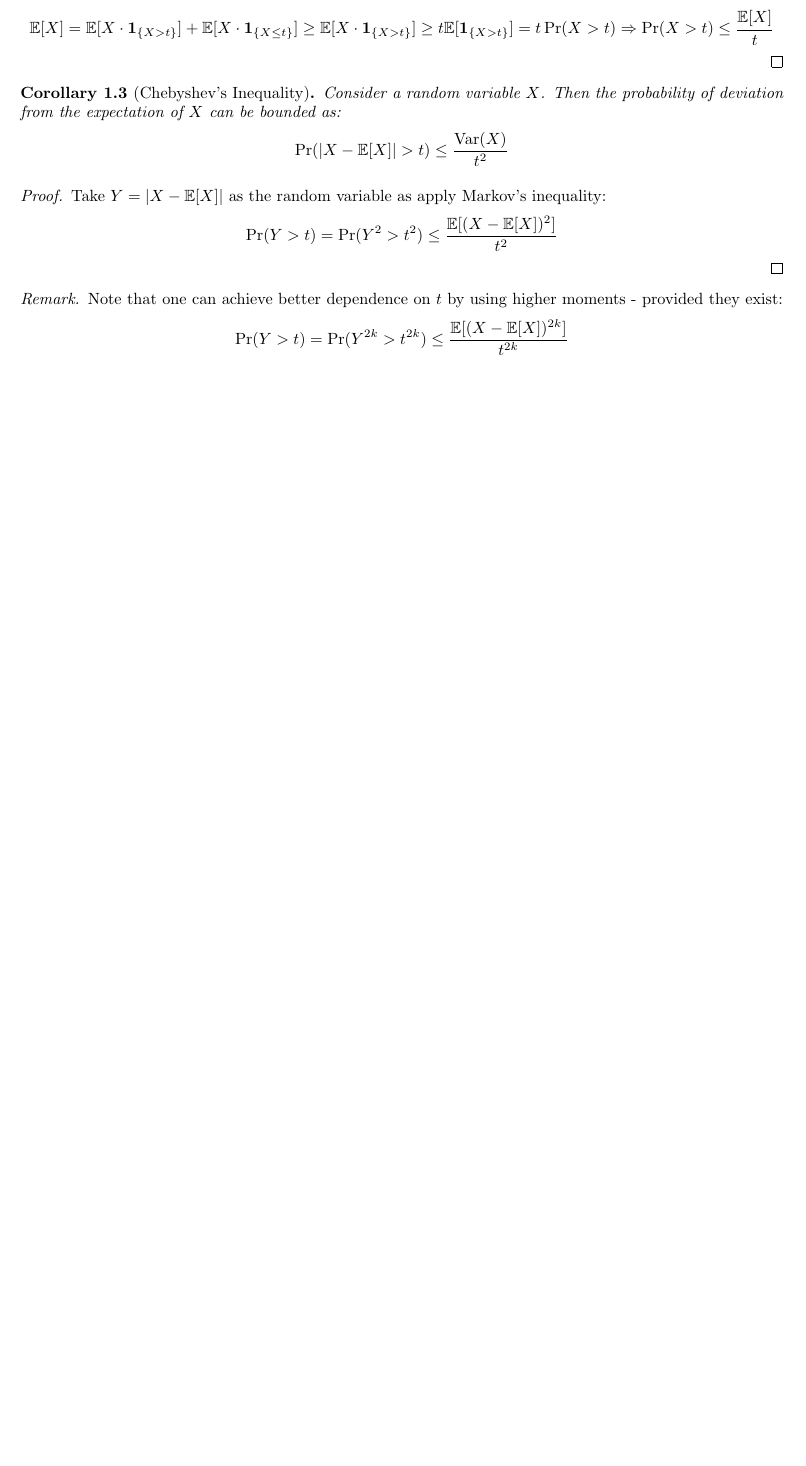
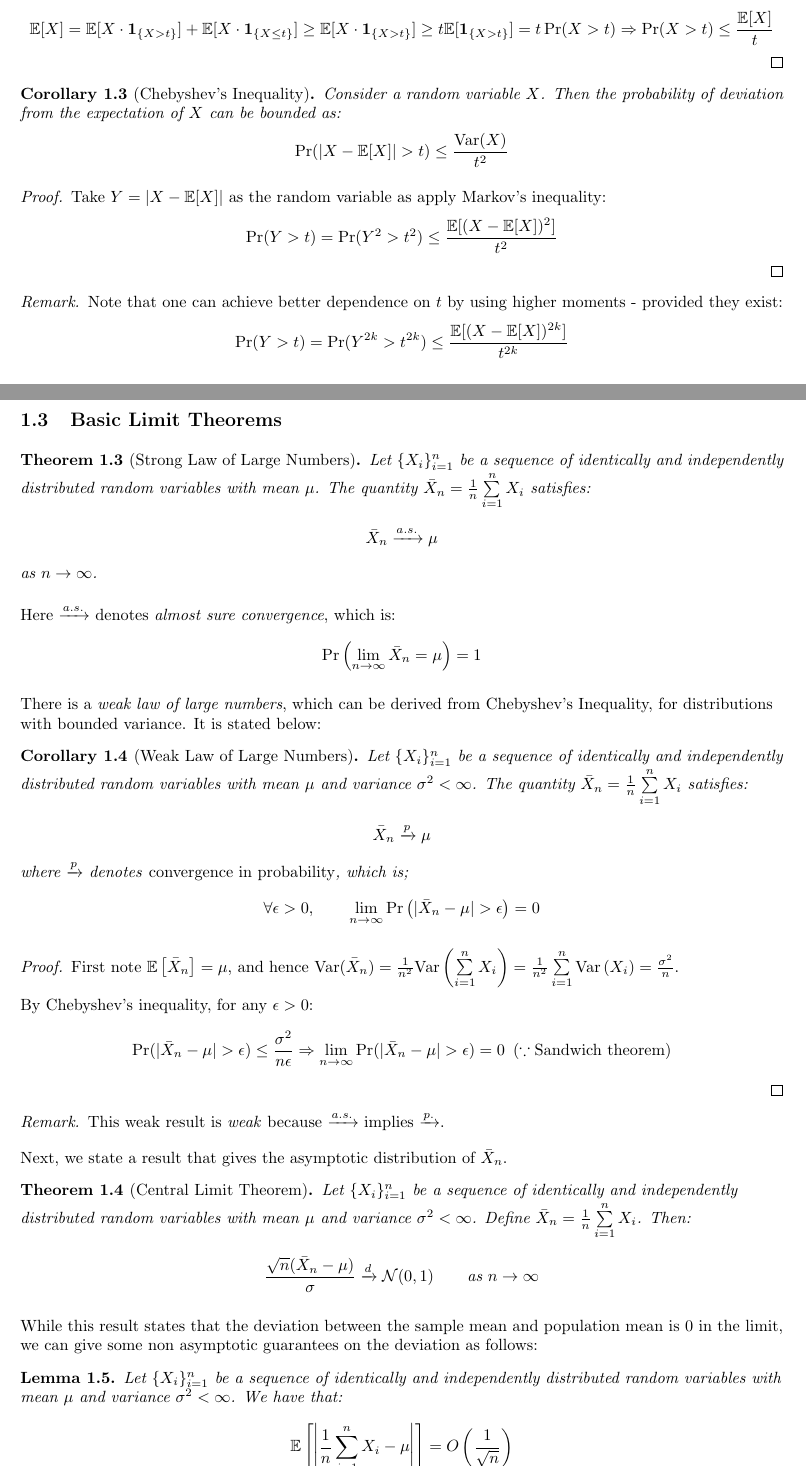
Before and after one commit to vishwakftw/summer2020-reading, a LaTeX document (hdp-textbook/main.tex): part of page 5 of 5 before the commit and two parts of pages 5 and 6 of 7 after it, the two joined at a grey line, cut so that both start at the same text, the shorter picture padded with empty space. Compiled offline with pdfLaTeX.

Commit message:
Add more notes

```diff
--- a/hdp-textbook/main.tex
+++ b/hdp-textbook/main.tex
@@ -19,6 +19,8 @@
 \newcommand{\Cov}{\mathrm{Cov}}
 \newcommand{\inner}[2]{\left\langle #1, #2 \right\rangle}
 \newcommand{\indic}[1]{\mathbf{1}_{\{#1\}}}
+
+\newcommand{\calN}{\mathcal{N}}
 
 \title{Notes for High-Dimensional Probability}
 \author{Vishwak Srinivasan}
@@ -246,3 +248,56 @@ Note that one can achieve better dependence on \(t\) by using higher moments - p
 \end{equation*}
 \end{remark}
 
+\subsection{Basic Limit Theorems}
+\begin{theorem}[Strong Law of Large Numbers]
+Let \(\{X_{i}\}_{i=1}^{n}\) be a sequence of identically and independently distributed random variables with mean \(\mu\). The quantity \(\bar{X}_{n} = \frac{1}{n}\sum\limits_{i=1}^{n} X_{i}\) satisfies:
+\begin{equation*}
+\bar{X}_{n} \xrightarrow{a.s.} \mu
+\end{equation*}
+as \(n \to \infty\).
+\end{theorem}
+
+Here \(\xrightarrow{a.s.}\) denotes \emph{almost sure convergence}, which is:
+\begin{equation*}
+\Pr\left(\lim_{n \to \infty} \bar{X}_{n} = \mu\right) = 1
+\end{equation*}
+
+There is a \emph{weak law of large numbers}, which can be derived from Chebyshev's Inequality, for distributions with bounded variance. It is stated below:
+\begin{corollary}[Weak Law of Large Numbers]
+Let \(\{X_{i}\}_{i=1}^{n}\) be a sequence of identically and independently distributed random variables with mean \(\mu\) and variance \(\sigma^{2} < \infty\). The quantity \(\bar{X}_{n} = \frac{1}{n}\sum\limits_{i=1}^{n} X_{i}\) satisfies:
+\begin{equation*}
+\bar{X}_{n} \xrightarrow{p} \mu
+\end{equation*}
+where \(\xrightarrow{p}\) denotes \emph{convergence in probability}, which is;
+\begin{equation*}
+\forall \epsilon > 0, \qquad \lim_{n \to \infty} \Pr\left(|\bar{X}_{n} - \mu| > \epsilon\right) = 0
+\end{equation*}
+\end{corollary}
+
+\begin{proof}
+First note \(\Exp\left[\bar{X}_{n}\right] = \mu\), and hence \(\Var(\bar{X}_{n}) = \frac{1}{n^{2}}\Var\left(\sum\limits_{i=1}^{n}X_{i}\right) = \frac{1}{n^{2}}\sum\limits_{i=1}^{n}\Var\left(X_{i}\right) = \frac{\sigma^{2}}{n}\).
+
+By Chebyshev's inequality, for any \(\epsilon > 0\):
+\begin{equation*}
+\Pr(|\bar{X}_{n} - \mu| > \epsilon) \leq \frac{\sigma^{2}}{n\epsilon} \Rightarrow \lim_{n \to \infty} \Pr(|\bar{X}_{n} - \mu| > \epsilon) = 0 \enskip (\because \text{Sandwich theorem})
+\end{equation*}
+\end{proof}
+
+\begin{remark}
+This weak result is \emph{weak} because \(\xrightarrow{a.s.}\) implies \(\xrightarrow{p.}\).
+\end{remark}
+
+Next, we state a result that gives the asymptotic distribution of \(\bar{X}_{n}\).
+\begin{theorem}[Central Limit Theorem]
+Let \(\{X_{i}\}_{i=1}^{n}\) be a sequence of identically and independently distributed random variables with mean \(\mu\) and variance \(\sigma^{2} < \infty\). Define \(\bar{X}_{n} = \frac{1}{n}\sum\limits_{i=1}^{n} X_{i}\). Then:
+\begin{equation*}
+\frac{\sqrt{n}(\bar{X}_{n} - \mu)}{\sigma} \xrightarrow{d} \calN(0, 1) \qquad \text{as } n \to \infty
+\end{equation*}
+\end{theorem}
+
+While this result states that the deviation between the sample mean and population mean is 0 in the limit, we can give some non asymptotic guarantees on the deviation as follows:
+\begin{lemma}
+Let \(\{X_{i}\}_{i=1}^{n}\) be a sequence of identically and independently distributed random variables with mean \(\mu\) and variance \(\sigma^{2} < \infty\). We have that:
+\begin{equation*}
+\Exp\left[\left|\frac{1}{n}\sum_{i=1}^{n}X_{i} - \mu\right|\right] = O\left(\frac{1}{\sqrt{n}}\right)
+\end{equation*}
```
Also changed, not shown: cherapanamjeri2019fast/main.tex (+13 -13 lines), cherapanamjeri2019fast/main.pdf, hdp-textbook/main.pdf, hdp-textbook/main.tex (37 more changed lines).
